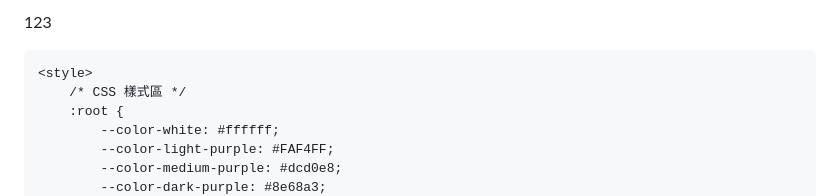
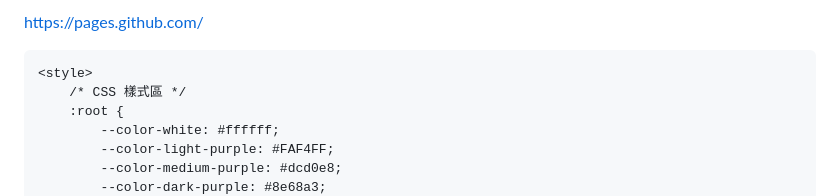
Before and after one commit to kylenalicia/kylenalicia.github.io, a Markdown page: README.md, the part around the change. Rendered like a GitHub page.

```diff
--- a/README.md
+++ b/README.md
@@ -1,4 +1,4 @@
-123
+https://pages.github.com/
 
 
 
```
